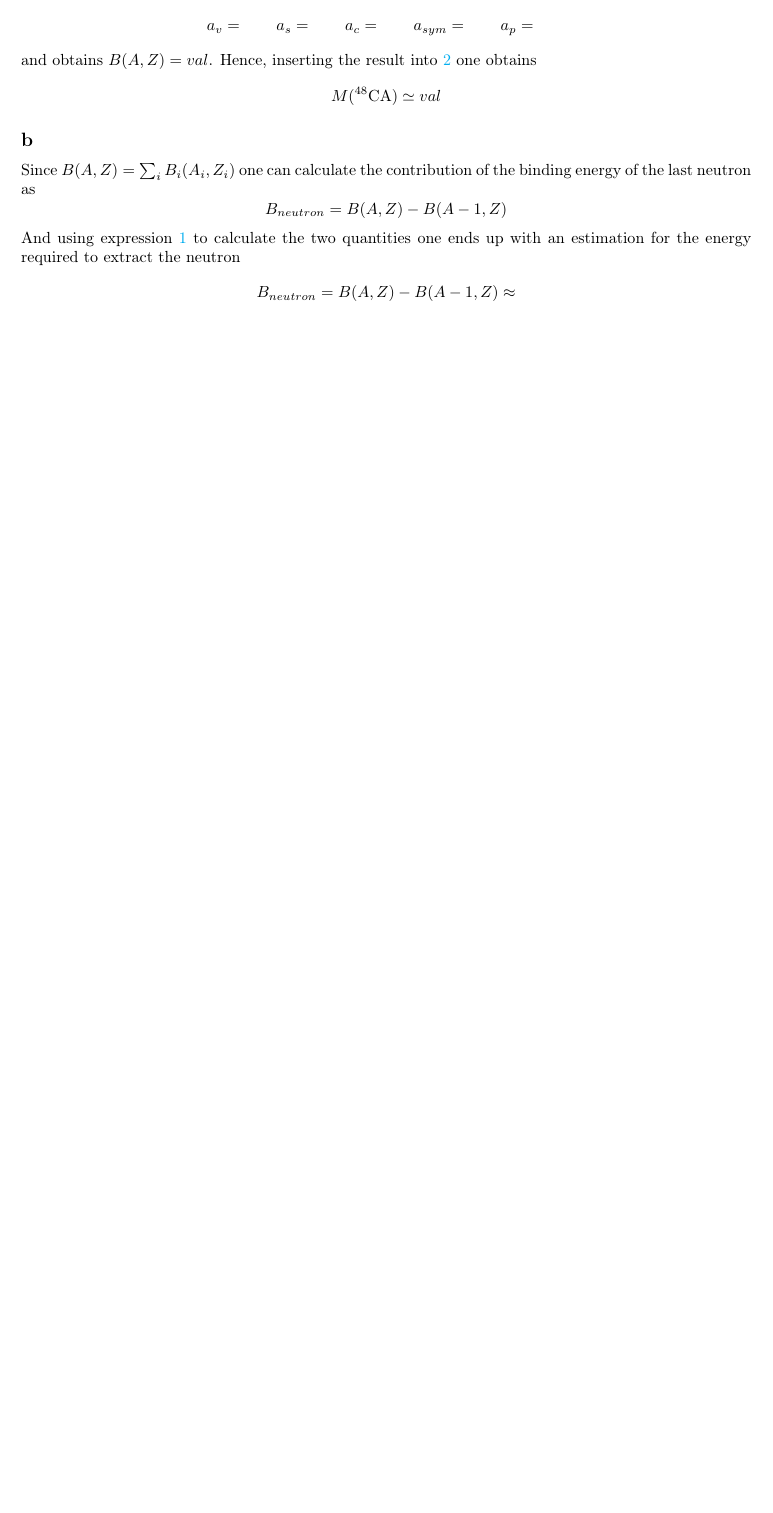
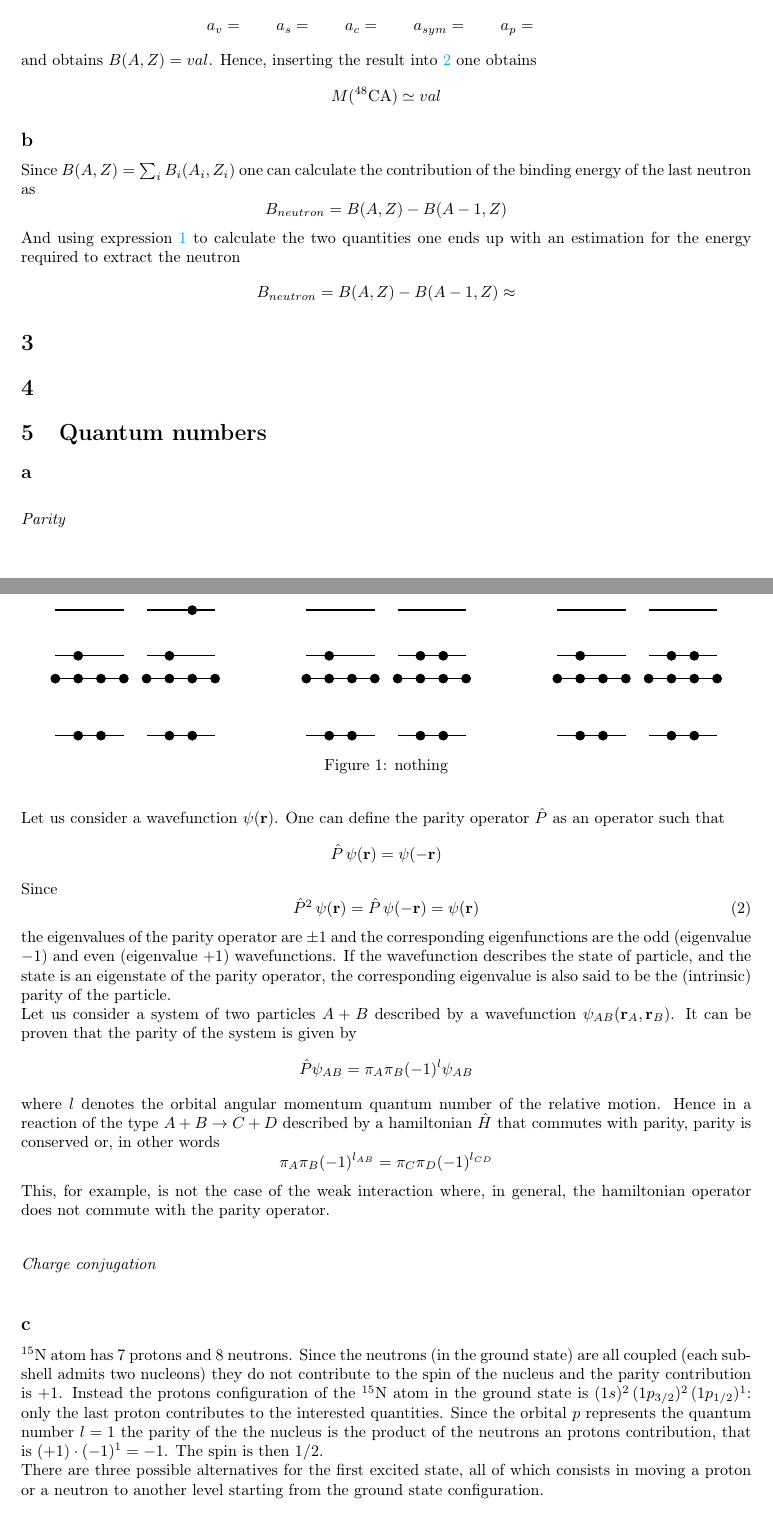
Before and after one commit to Matteo294/FYS3500, a LaTeX document (midterm/main.tex, which reads midterm/sections/section5.tex): part of the page before the commit and two parts of pages 1 and 2 of 2 after it, the two joined at a grey line, cut so that both start at the same text, the shorter picture padded with empty space. Compiled offline with pdfLaTeX.

Commit message:
Some exercises done

```diff
--- a/midterm/main.tex
+++ b/midterm/main.tex
@@ -1,5 +1,7 @@
 \documentclass[]{article}
 \usepackage{packages}
+
+\newcommand{\ve}[1]{\mathbf{#1}}
 
 \begin{document}
 
@@ -9,4 +11,11 @@
 \section{Nuclear binding energy}
 \input{sections/section2.tex}
 
+\section{}
+
+\section{}
+
+\section{Quantum numbers}
+\input{sections/section5.tex}
+
 \end{document}
--- /dev/null
+++ b/midterm/sections/section5.tex
@@ -0,0 +1,35 @@
+\subsection*{a}
+\vspace{10pt}
+\emph{Parity} \\
+\vspace{10pt} \\
+Let us consider a wavefunction $\psi(\ve r)$. One can define the parity operator $\hat P$ as an operator such that
+\begin{equation*}
+    \hat P \, \psi(\ve r) = \psi(-\ve r)
+\end{equation*}
+Since
+\begin{equation}
+    \hat P^2 \, \psi(\ve r) = \hat P \, \psi(-\ve r) = \psi(\ve r)
+    \label{eq:eigenvalue_equation_parity}
+\end{equation}
+the eigenvalues of the parity operator are $\pm 1$ and the corresponding eigenfunctions are the odd (eigenvalue $-1$) and even (eigenvalue $+1$) wavefunctions. If the wavefunction
+describes the state of particle, and the state is an eigenstate of the parity operator, the corresponding eigenvalue is also said to be the (intrinsic) parity of the particle. \\
+Let us consider a system of two particles $A+B$ described by a wavefunction $\psi_{AB}(\ve{r}_A, \ve{r}_B)$. It can be proven that the parity of the system is given by
+\begin{equation*}
+    \hat P \psi_{AB} = \pi_A \pi_B (-1)^l \psi_{AB}
+\end{equation*}
+where $l$ denotes the orbital angular momentum quantum number of the relative motion. Hence in a reaction of the type $A+B \rightarrow C+D$ described by a hamiltonian $\hat H$ that commutes with parity,
+parity is conserved or, in other words
+\begin{equation*}
+    \pi_A \pi_B (-1)^{l_{AB}} = \pi_C \pi_D (-1)^{l_{CD}}
+\end{equation*}
+This, for example, is not the case of the weak interaction where, in general, the hamiltonian operator does not commute with the parity operator. \\
+\vspace{10pt} \\
+\emph{Charge conjugation}
+\vspace{10pt}
+
+\subsection*{c}
+$^{15}$N atom has 7 protons and 8 neutrons. Since the neutrons (in the ground state) are all coupled (each sub-shell admits two nucleons) they do not contribute to  the spin of the nucleus and the parity contribution is $+1$. Instead the protons configuration
+of the $^{15}$N atom in the ground state is $(1s)^2 \, (1p_{3/2})^2 \, (1p_{1/2})^1$: only the last proton contributes to the interested quantities. Since the orbital $p$ represents the quantum number $l=1$ the parity of the the nucleus is the product of the neutrons
+an protons contribution, that is $(+1) \cdot (-1)^1 = -1$. The spin is then $1/2$. \\
+There are three possible alternatives for the first excited state, all of which consists in moving a proton or a neutron to another level starting from the ground state configuration.
+\begin{enumerate}
@@ -0,0 +42,22 @@
+\begin{figure}
+    \centering
+    \begin{tikzpicture}
+        \foreach \x in {0.5, 2.5, 6, 8, 11.5, 13.5}{
+            \foreach \y in {0, 1.25, 1.75, 2.75}{
+                \draw [thick] (\x, \y) -- ++(1.5, 0);
+            }
+            \node[draw, circle, inner sep=2pt, fill] at (\x+0.5, 0){};
+            \node[draw, circle, inner sep=2pt, fill] at (\x+1, 0)(1.5,0){};
+            \node[draw, circle, inner sep=2pt, fill] at (\x, 1.25){};
+            \node[draw, circle, inner sep=2pt, fill] at (\x+0.5, 1.25){};
+            \node[draw, circle, inner sep=2pt, fill] at (\x+1, 1.25){};
+            \node[draw, circle, inner sep=2pt, fill] at (\x+1.5, 1.25){};
+            \node[draw, circle, inner sep=2pt, fill] at (\x+0.5, 1.75){};
+        }
+        \node[draw, circle, inner sep=2pt, fill] at (3.5, 2.75){};
+        \node[draw, circle, inner sep=2pt, fill] at (9, 1.75){};
+        \node[draw, circle, inner sep=2pt, fill] at (14.5, 1.75){};
+    \end{tikzpicture}
+    \caption{nothing}
+    \label{fig:nitrogen_nucleons_states}
+\end{figure}
```
Also changed, not shown: midterm/assignement.pdf (added), midterm/main.pdf, midterm/sections/section5.tex (6 more changed lines).
